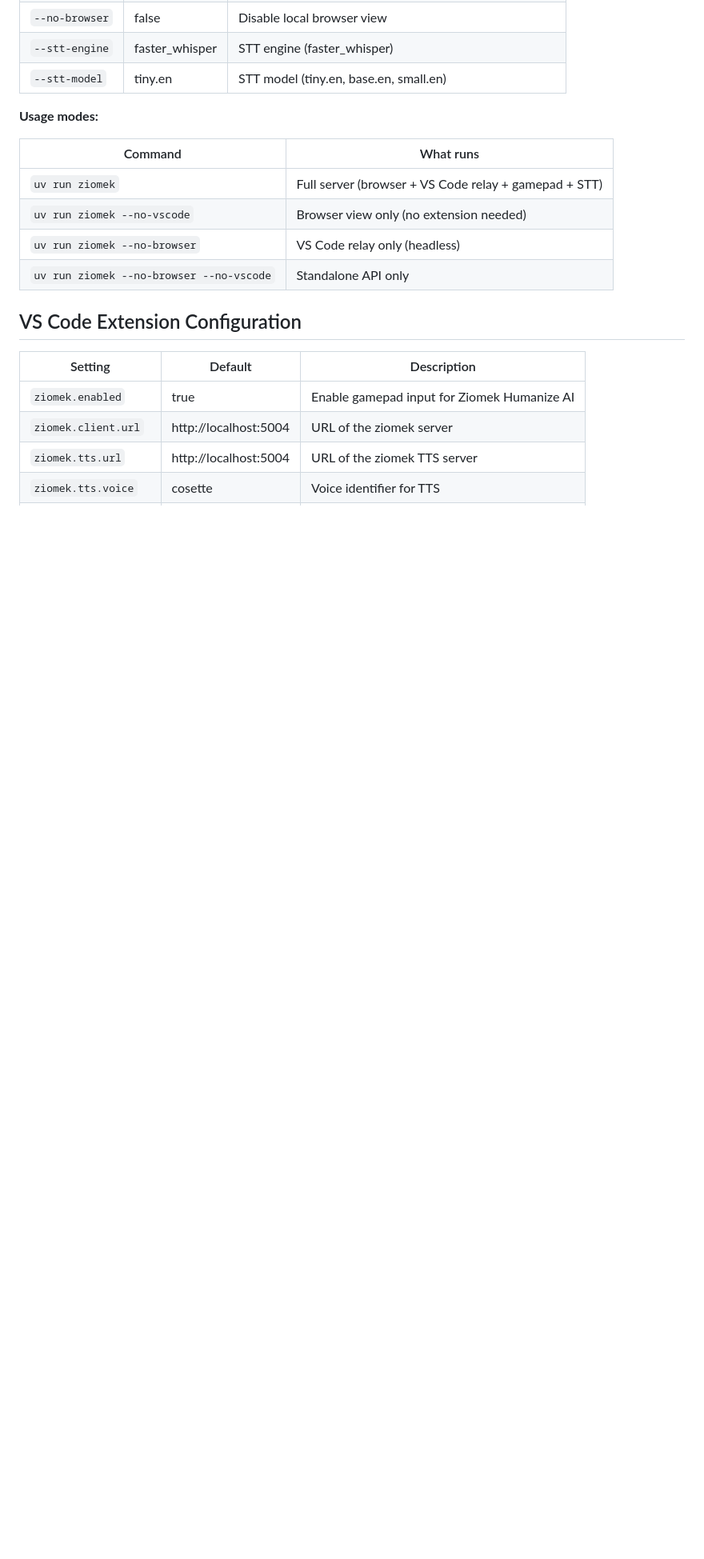
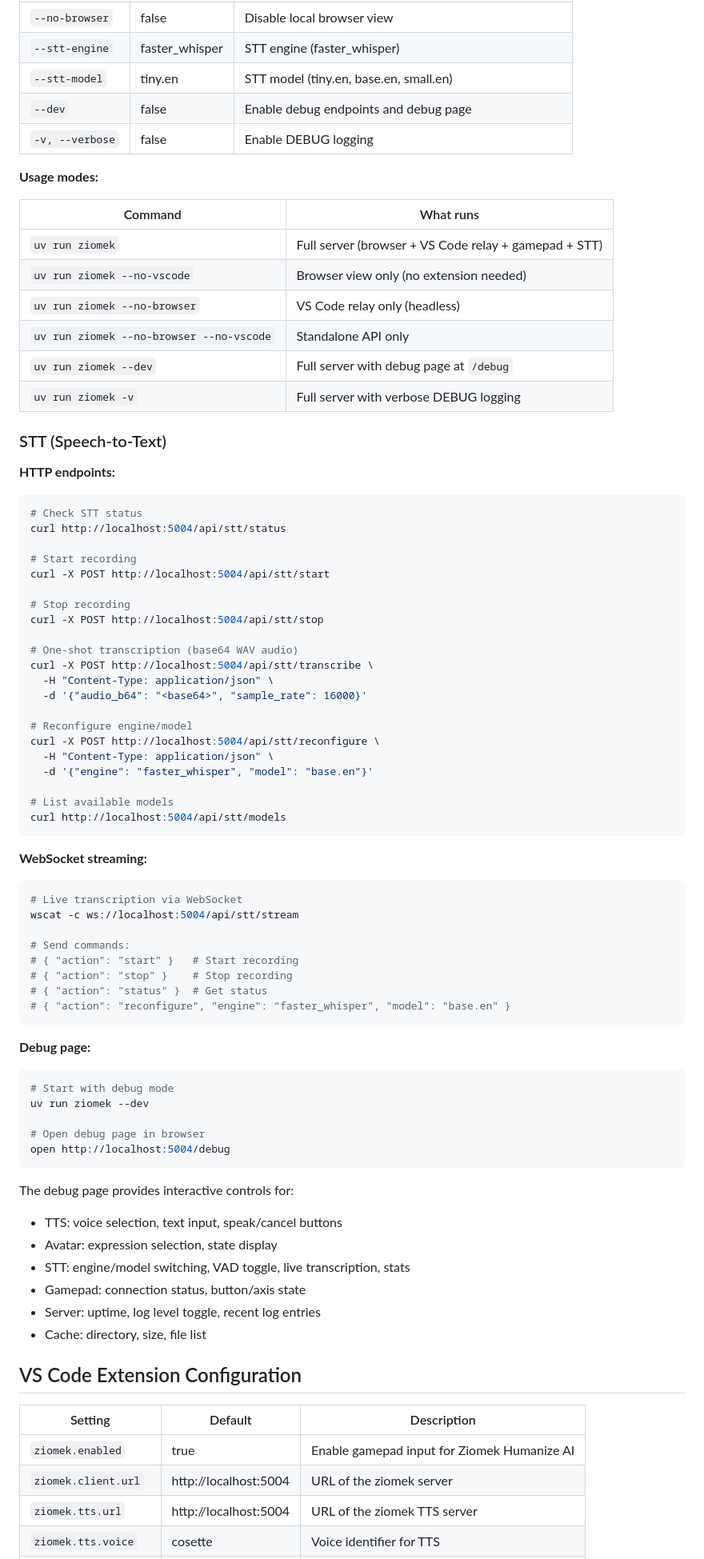
Before and after one commit to bartlomiejcieszkowski/ziomek, a Markdown page: README.md, the part around one of its changes. Shown at 80% size. Drawn GitHub-style; blank space fills up the shorter version.

````diff
--- a/README.md
+++ b/README.md
@@ -88,6 +88,8 @@ uv run ziomek --host 0.0.0.0 --port 5004 --log-level INFO --voice cosette --cach
 | `--no-browser` | false | Disable local browser view |
 | `--stt-engine` | faster_whisper | STT engine (faster_whisper) |
 | `--stt-model` | tiny.en | STT model (tiny.en, base.en, small.en) |
+| `--dev` | false | Enable debug endpoints and debug page |
+| `-v, --verbose` | false | Enable DEBUG logging |
 
 **Usage modes:**
 
@@ -97,6 +99,67 @@ uv run ziomek --host 0.0.0.0 --port 5004 --log-level INFO --voice cosette --cach
 | `uv run ziomek --no-vscode` | Browser view only (no extension needed) |
 | `uv run ziomek --no-browser` | VS Code relay only (headless) |
 | `uv run ziomek --no-browser --no-vscode` | Standalone API only |
+| `uv run ziomek --dev` | Full server with debug page at `/debug` |
+| `uv run ziomek -v` | Full server with verbose DEBUG logging |
+
+### STT (Speech-to-Text)
+
+**HTTP endpoints:**
+
+```bash
+# Check STT status
+curl http://localhost:5004/api/stt/status
+
+# Start recording
+curl -X POST http://localhost:5004/api/stt/start
+
+# Stop recording
+curl -X POST http://localhost:5004/api/stt/stop
+
+# One-shot transcription (base64 WAV audio)
+curl -X POST http://localhost:5004/api/stt/transcribe \
+  -H "Content-Type: application/json" \
+  -d '{"audio_b64": "<base64>", "sample_rate": 16000}'
+
+# Reconfigure engine/model
+curl -X POST http://localhost:5004/api/stt/reconfigure \
+  -H "Content-Type: application/json" \
+  -d '{"engine": "faster_whisper", "model": "base.en"}'
+
+# List available models
+curl http://localhost:5004/api/stt/models
+```
+
+**WebSocket streaming:**
+
+```bash
+# Live transcription via WebSocket
+wscat -c ws://localhost:5004/api/stt/stream
+
+# Send commands:
+# { "action": "start" }   # Start recording
+# { "action": "stop" }    # Stop recording
+# { "action": "status" }  # Get status
+# { "action": "reconfigure", "engine": "faster_whisper", "model": "base.en" }
+```
+
+**Debug page:**
+
+```bash
+# Start with debug mode
+uv run ziomek --dev
+
+# Open debug page in browser
+open http://localhost:5004/debug
+```
+
+The debug page provides interactive controls for:
+- TTS: voice selection, text input, speak/cancel buttons
+- Avatar: expression selection, state display
+- STT: engine/model switching, VAD toggle, live transcription, stats
+- Gamepad: connection status, button/axis state
+- Server: uptime, log level toggle, recent log entries
+- Cache: directory, size, file list
 
 ## VS Code Extension Configuration
 
````
Also changed, not shown: other parts of README.md (+67 -0 lines).
